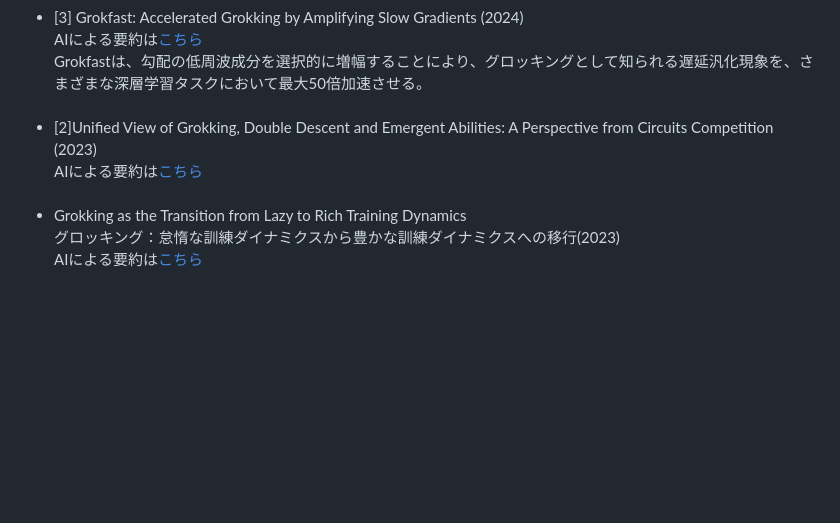
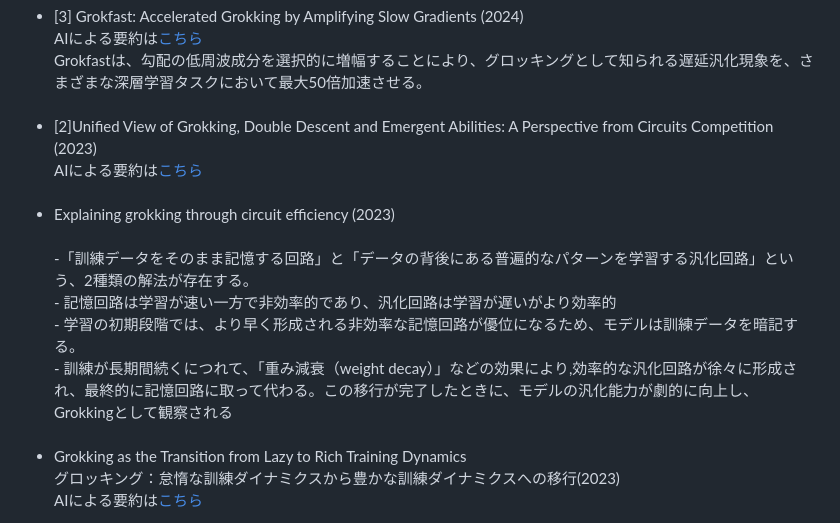
Before and after one commit to boyoyon/TrendWatching_Grokking, a Markdown page: README.md, the part around the change. Drawn GitHub-style; blank space fills up the shorter version.

```diff
--- a/README.md
+++ b/README.md
@@ -147,6 +147,14 @@ Grokfastは、勾配の低周波成分を選択的に増幅することにより
 AIによる要約は<a href="https://www.alphaxiv.org/ja/overview/2402.15175v2">こちら</a>
 
 </li><br><li>
+Explaining grokking through circuit efficiency (2023)<br>
+<br>
+-「訓練データをそのまま記憶する回路」と「データの背後にある普遍的なパターンを学習する汎化回路」という、2種類の解法が存在する。<br>
+- 記憶回路は学習が速い一方で非効率的であり、汎化回路は学習が遅いがより効率的<br>
+- 学習の初期段階では、より早く形成される非効率な記憶回路が優位になるため、モデルは訓練データを暗記する。<br>
+- 訓練が長期間続くにつれて、「重み減衰（weight decay）」などの効果により,効率的な汎化回路が徐々に形成され、最終的に記憶回路に取って代わる。この移行が完了したときに、モデルの汎化能力が劇的に向上し、Grokkingとして観察される<br>
+
+</li><br><li>
 Grokking as the Transition from Lazy to Rich Training Dynamics<br>
 グロッキング：怠惰な訓練ダイナミクスから豊かな訓練ダイナミクスへの移行(2023)<br>
 AIによる要約は<a href="https://www.alphaxiv.org/ja/overview/2310.06110v3">こちら</a><br>
```
